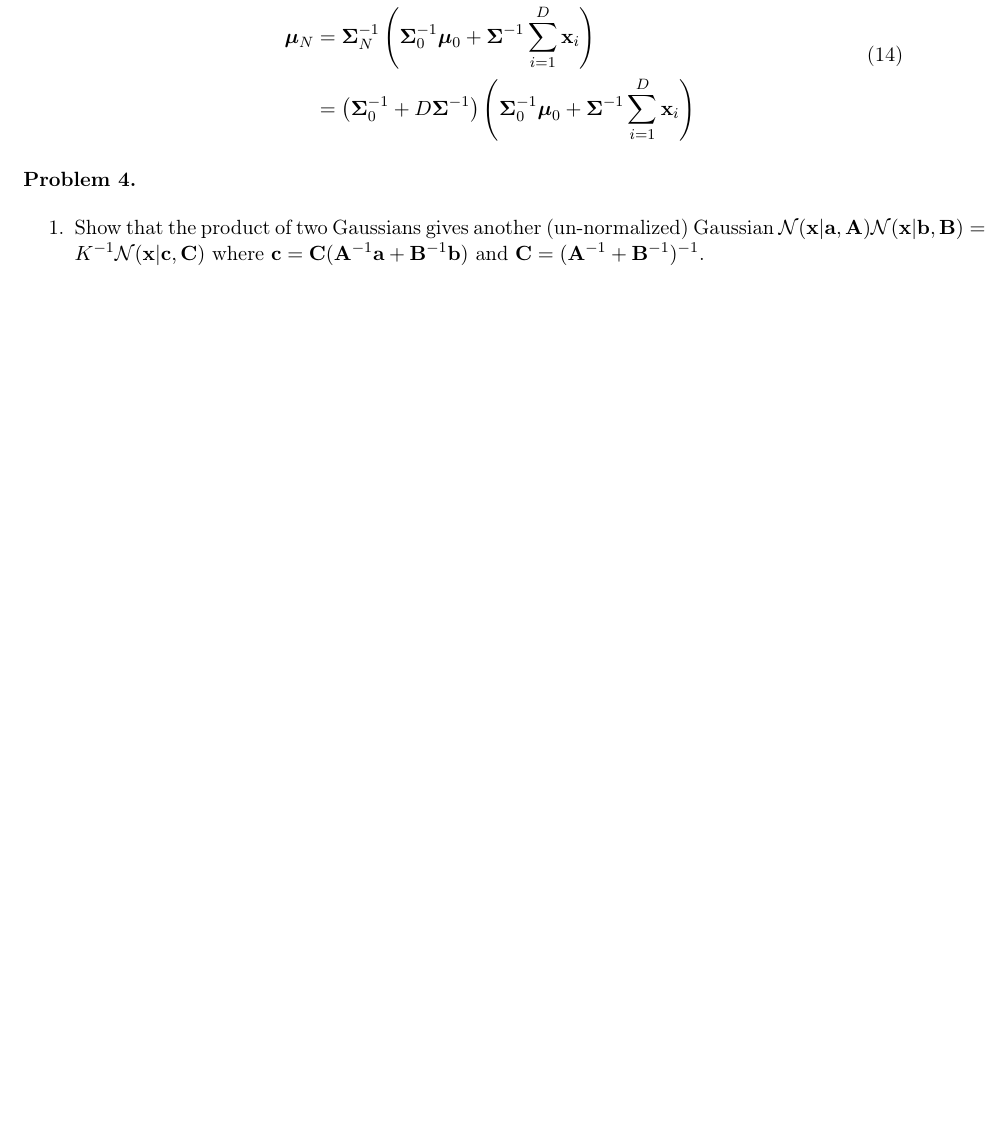
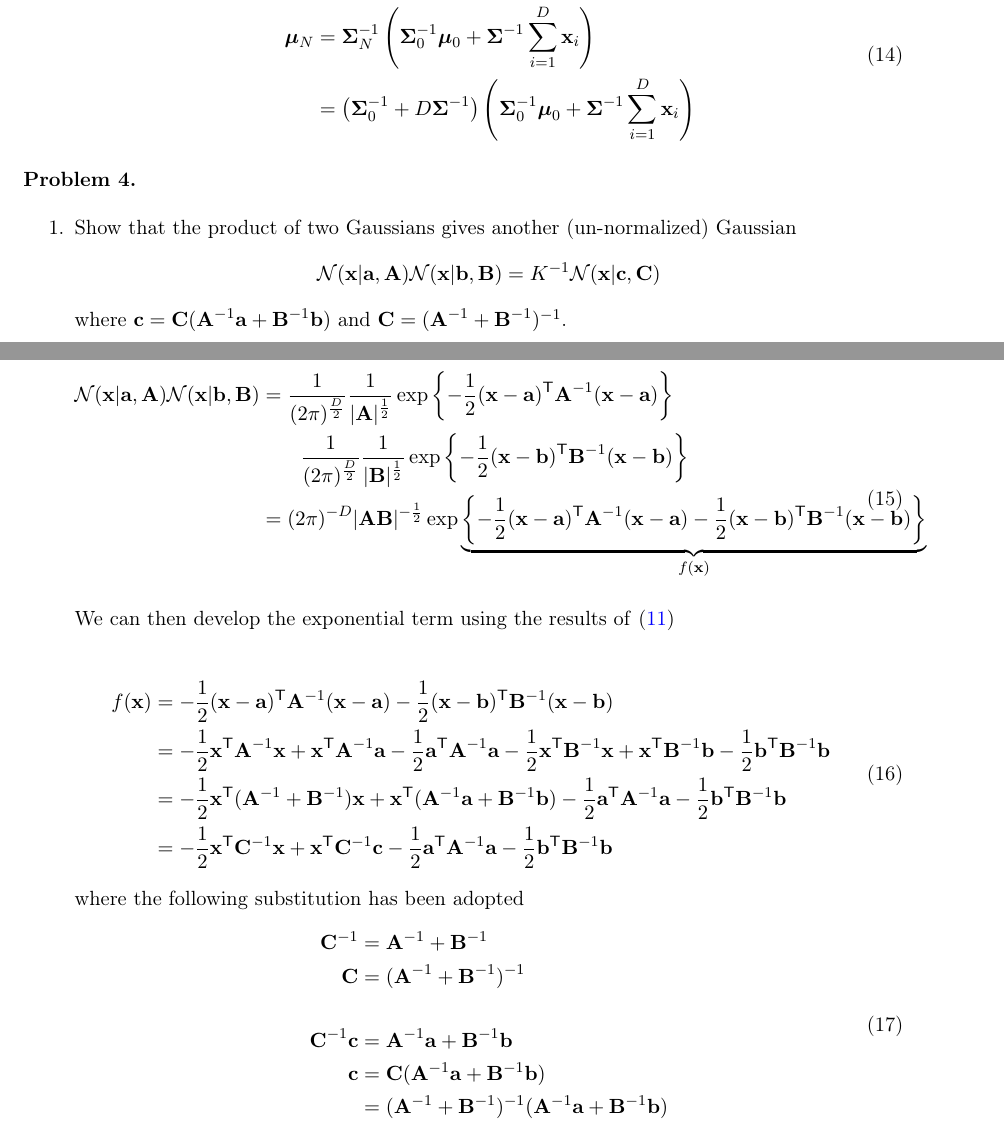
Before and after one commit to Vasileios-Charatsidis/machine-learning-2, a LaTeX problem sheet (hw1/hw1-sol.tex): part of page 5 of 6 before the commit and two parts of pages 5 and 6 of 7 after it, the two joined at a grey line, cut so that both start at the same text, the shorter picture padded with empty space. Compiled offline with pdfLaTeX.

Commit message:
done 4.1 [hw1]

```diff
--- a/hw1/hw1-sol.tex
+++ b/hw1/hw1-sol.tex
@@ -312,10 +312,61 @@ $\mathcal{X}=\{\vt{x}_1,\dotsc,\vt{x}_N\}$.
 \begin{enumerate}
 \item Show that the product of two Gaussians gives another
 				(un-normalized) Gaussian
-				$
+				$$
 				\distNorm(\vt{x}|\vt{a},\vt{A})\distNorm(\vt{x}|\vt{b},\vt{B})
 				= K^{-1}\distNorm(\vt{x}|\vt{c},\vt{C})
-				$
+				$$
 				where $\vt{c}=\vt{C}(\vt{A}^{-1}\vt{a} +
 				\vt{B}^{-1}\vt{b})$ and
 				$\vt{C}=(\vt{A}^{-1}+\vt{B}^{-1})^{-1}$.
+
+	\begin{equation} \label{eq:gaussian-product}
+		\begin{split}
+			\distNorm(\vt{x}|\vt{a},\vt{A})\distNorm(\vt{x}|\vt{b},\vt{B})&=
+			\frac{1}{(2\pi)^{\frac{D}{2}}}\frac{1}{|\vt{A}|^{\frac{1}{2}}}\exp\left\{
+				-\frac{1}{2}(\vt{x}-\vt{a})^\trans\vt{A}^{-1}(\vt{x}-\vt{a})
+			\right\} \\
+			&\qquad\frac{1}{(2\pi)^{\frac{D}{2}}}\frac{1}{|\vt{B}|^{\frac{1}{2}}}\exp\left\{
+				-\frac{1}{2}(\vt{x}-\vt{b})^\trans\vt{B}^{-1}(\vt{x}-\vt{b})
+			\right\} \\
+			&=(2\pi)^{-D}|\vt{AB}|^{-\frac{1}{2}}\exp\underbrace{\left\{
+							-\frac{1}{2}(\vt{x}-\vt{a})^\trans\vt{A}^{-1}(\vt{x}-\vt{a})
+							-\frac{1}{2}(\vt{x}-\vt{b})^\trans\vt{B}^{-1}(\vt{x}-\vt{b})
+			\right\}}_{f(\vt{x})}
+		\end{split}
+	\end{equation}
+
+	We can then develop the exponential term using the results of
+	\eqref{eq:completing-squares}
+
+	\begin{equation}
+		\begin{split}
+			f(\vt{x})&=-\frac{1}{2}(\vt{x}-\vt{a})^\trans\vt{A}^{-1}(\vt{x}-\vt{a})
+				-\frac{1}{2}(\vt{x}-\vt{b})^\trans\vt{B}^{-1}(\vt{x}-\vt{b}) \\
+				&=-\frac{1}{2}\vt{x}^\trans\vt{A}^{-1}\vt{x}
+				+\vt{x}^\trans\vt{A}^{-1}\vt{a}
+				-\frac{1}{2}\vt{a}^\trans\vt{A}^{-1}\vt{a}
+				-\frac{1}{2}\vt{x}^\trans\vt{B}^{-1}\vt{x}
+				+\vt{x}^\trans\vt{B}^{-1}\vt{b}
+				-\frac{1}{2}\vt{b}^\trans\vt{B}^{-1}\vt{b} \\
+				&=-\frac{1}{2}\vt{x}^\trans(\vt{A}^{-1}+\vt{B}^{-1})\vt{x}
+				+\vt{x}^\trans(\vt{A}^{-1}\vt{a}+\vt{B}^{-1}\vt{b})
+				-\frac{1}{2}\vt{a}^\trans\vt{A}^{-1}\vt{a}
+				-\frac{1}{2}\vt{b}^\trans\vt{B}^{-1}\vt{b} \\
+				&=-\frac{1}{2}\vt{x}^\trans\vt{C}^{-1}\vt{x}
+				+\vt{x}^\trans\vt{C}^{-1}\vt{c}
+				-\frac{1}{2}\vt{a}^\trans\vt{A}^{-1}\vt{a}
+				-\frac{1}{2}\vt{b}^\trans\vt{B}^{-1}\vt{b}
+		\end{split}
+	\end{equation}
+	where the following substitution has been adopted
+	\begin{equation}
+		\begin{split}
+						\vt{C}^{-1}&=\vt{A}^{-1}+\vt{B}^{-1} \\
+						\vt{C}&=(\vt{A}^{-1}+\vt{B}^{-1})^{-1} \\
+						& \\
+						\vt{C}^{-1}\vt{c}&=\vt{A}^{-1}\vt{a}+\vt{B}^{-1}\vt{b} \\
+						\vt{c}&=\vt{C}(\vt{A}^{-1}\vt{a}+\vt{B}^{-1}\vt{b}) \\
+						&=(\vt{A}^{-1}+\vt{B}^{-1})^{-1}(\vt{A}^{-1}\vt{a}+\vt{B}^{-1}\vt{b})
+		\end{split}
+	\end{equation}
```
Also changed, not shown: hw1/hw1-sol.tex (50 more changed lines).
